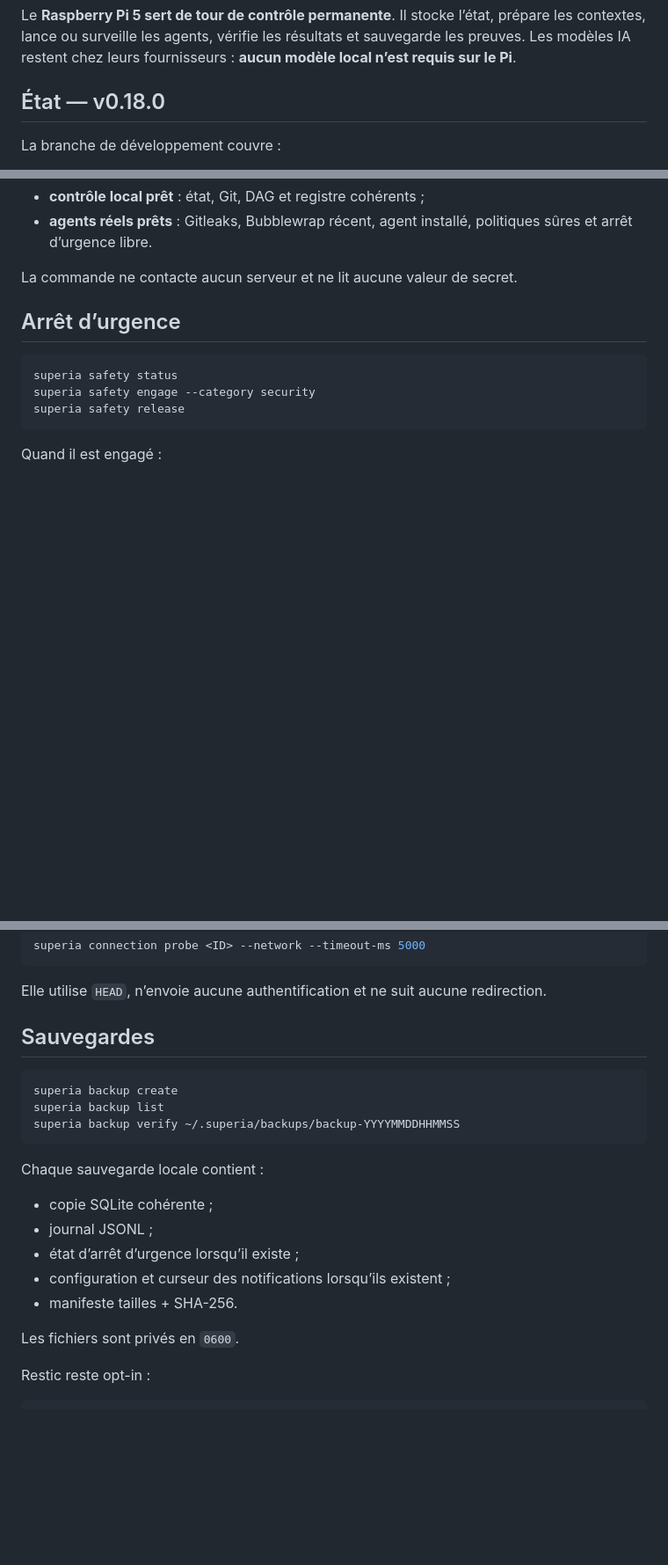
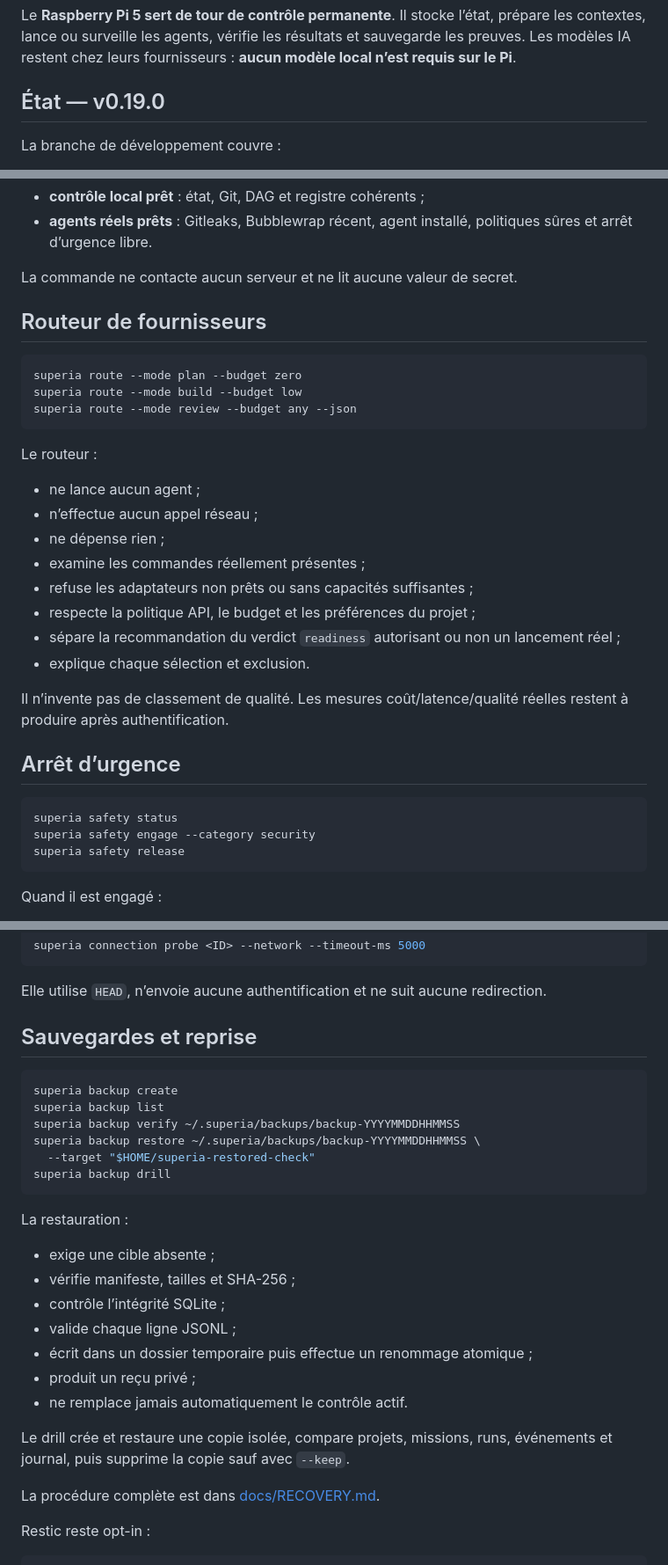
Before and after one commit to propann/super-ia, a Markdown page: README.md, 3 parts joined by grey strips. Shown at 88% size. Drawn GitHub-style; blank space fills up the shorter version.

Commit message:
docs(readme): present v0.19 recovery preflight and router

````diff
--- a/README.md
+++ b/README.md
@@ -4,7 +4,7 @@
 
 Le **Raspberry Pi 5 sert de tour de contrôle permanente**. Il stocke l’état, prépare les contextes, lance ou surveille les agents, vérifie les résultats et sauvegarde les preuves. Les modèles IA restent chez leurs fournisseurs : **aucun modèle local n’est requis sur le Pi**.
 
-## État — v0.18.0
+## État — v0.19.0
 
 La branche de développement couvre :
 
@@ -78,6 +95,27 @@ superia readiness
 - **agents réels prêts** : Gitleaks, Bubblewrap récent, agent installé, politiques sûres et arrêt d’urgence libre.
 
 La commande ne contacte aucun serveur et ne lit aucune valeur de secret.
+
+## Routeur de fournisseurs
+
+```bash
+superia route --mode plan --budget zero
+superia route --mode build --budget low
+superia route --mode review --budget any --json
+```
+
+Le routeur :
+
+- ne lance aucun agent ;
+- n’effectue aucun appel réseau ;
+- ne dépense rien ;
+- examine les commandes réellement présentes ;
+- refuse les adaptateurs non prêts ou sans capacités suffisantes ;
+- respecte la politique API, le budget et les préférences du projet ;
+- sépare la recommandation du verdict `readiness` autorisant ou non un lancement réel ;
+- explique chaque sélection et exclusion.
+
+Il n’invente pas de classement de qualité. Les mesures coût/latence/qualité réelles restent à produire après authentification.
 
 ## Arrêt d’urgence
 
@@ -179,23 +217,30 @@ superia connection probe <ID> --network --timeout-ms 5000
 
 Elle utilise `HEAD`, n’envoie aucune authentification et ne suit aucune redirection.
 
-## Sauvegardes
+## Sauvegardes et reprise
 
 ```bash
 superia backup create
 superia backup list
 superia backup verify ~/.superia/backups/backup-YYYYMMDDHHMMSS
+superia backup restore ~/.superia/backups/backup-YYYYMMDDHHMMSS \
+  --target "$HOME/superia-restored-check"
+superia backup drill
 ```
 
-Chaque sauvegarde locale contient :
+La restauration :
 
-- copie SQLite cohérente ;
-- journal JSONL ;
-- état d’arrêt d’urgence lorsqu’il existe ;
-- configuration et curseur des notifications lorsqu’ils existent ;
-- manifeste tailles + SHA-256.
+- exige une cible absente ;
+- vérifie manifeste, tailles et SHA-256 ;
+- contrôle l’intégrité SQLite ;
+- valide chaque ligne JSONL ;
+- écrit dans un dossier temporaire puis effectue un renommage atomique ;
+- produit un reçu privé ;
+- ne remplace jamais automatiquement le contrôle actif.
 
-Les fichiers sont privés en `0600`.
+Le drill crée et restaure une copie isolée, compare projets, missions, runs, événements et journal, puis supprime la copie sauf avec `--keep`.
+
+La procédure complète est dans [docs/RECOVERY.md](docs/RECOVERY.md).
 
 Restic reste opt-in :
 
````
Also changed, not shown: other parts of README.md (+29 -6 lines).
